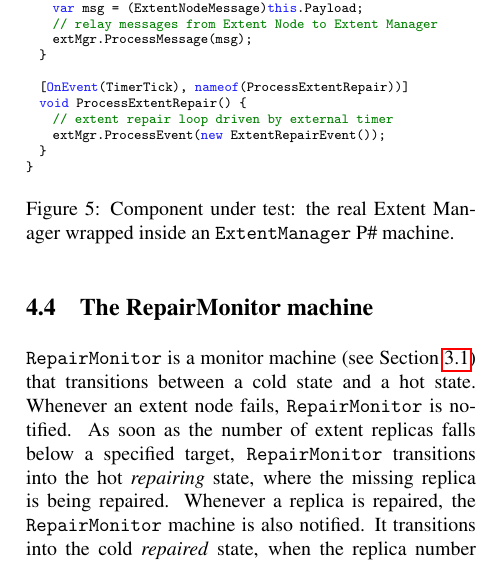
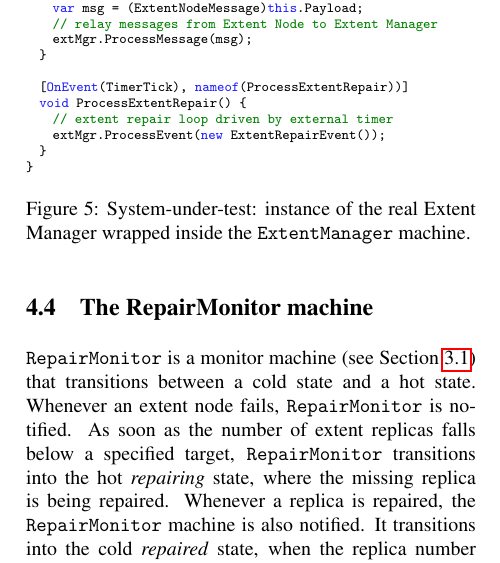
Before and after one commit to pdeligia/PSharpCaseStudiesPaper, a LaTeX document (paper.tex, which reads methodology.tex): part of one column of page 7 of 13, cut so that both start at the same text. Compiled offline with pdfLaTeX; a LaTeX package or settings file that is missing is left out.

Commit message:
some update in section 4

```diff
--- a/methodology.tex
+++ b/methodology.tex
@@ -140,7 +140,7 @@ class ExtentManagerMachine : Machine {
 }
 \end{lstlisting}
 \vspace{-2mm}
-\caption{Component under test: the real Extent Manager wrapped inside an \texttt{ExtentManager} \psharp machine.}
+\caption{System-under-test: instance of the real Extent Manager wrapped inside the \texttt{ExtentManager} machine.}
 \label{fig:wrap_target}
 %\vspace{-2mm}
 \end{figure}
```
Also changed, not shown: draft.pdf, methodology.tex (6 more changed lines).
